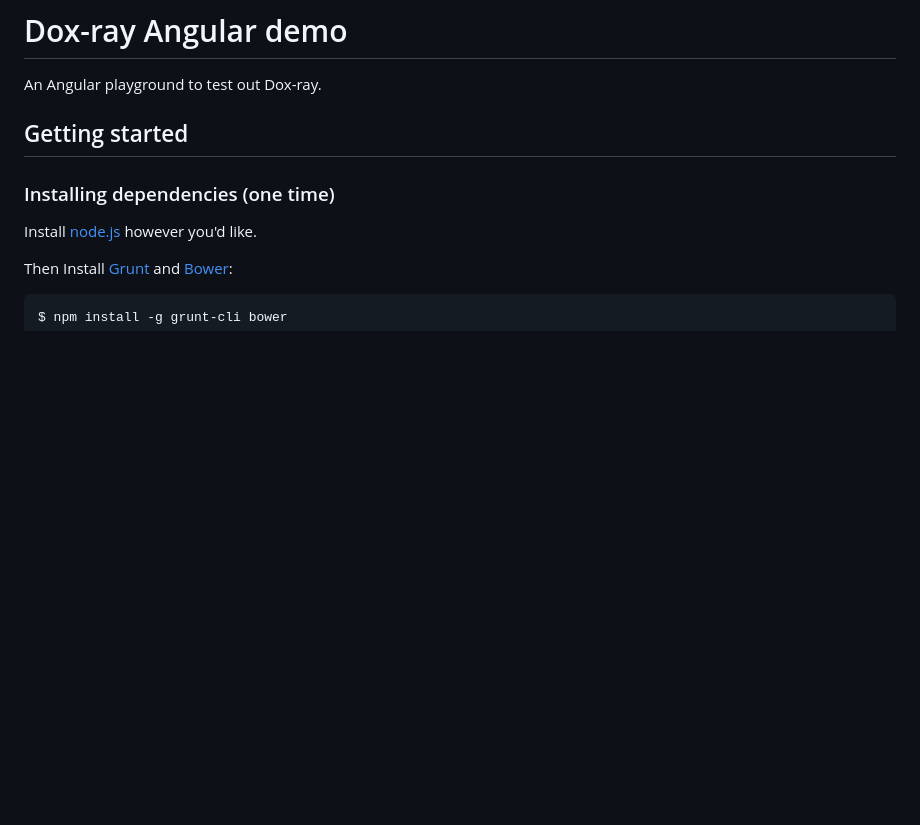
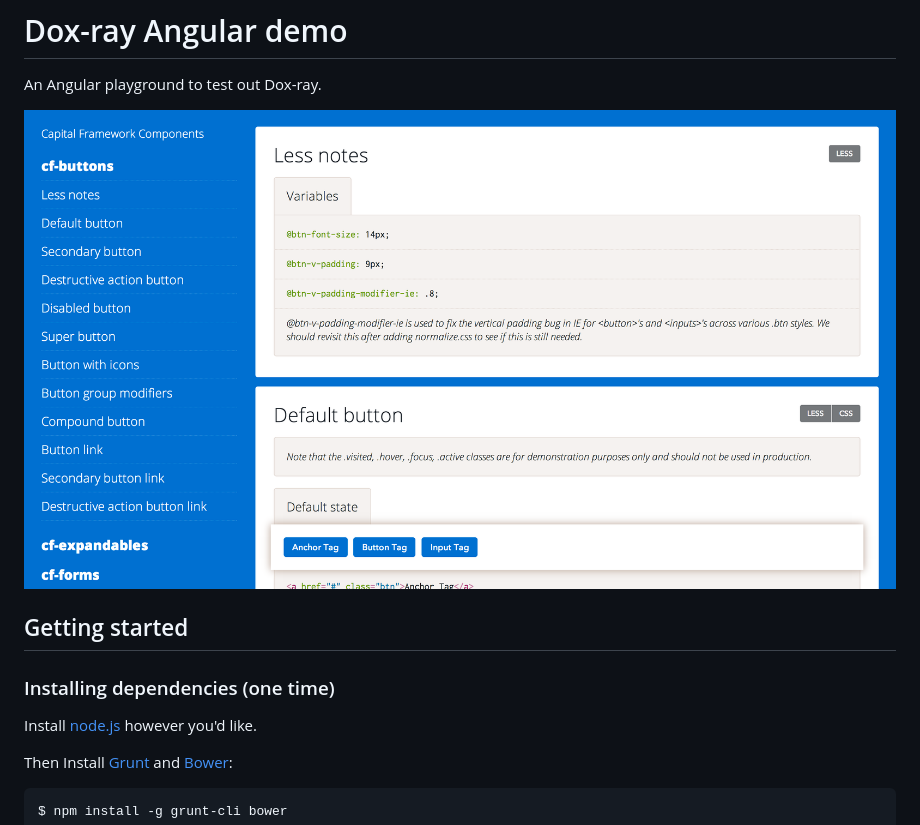
Before and after one commit to himedlooff/comment-docs-test, a Markdown page: README.md, the part around the change. Rendered like a GitHub page; pictures changed too: screenshot.png (added); blank space fills up the shorter version.

Commit message:
Adds a screenshot.

```diff
--- a/README.md
+++ b/README.md
@@ -1,6 +1,8 @@
 # Dox-ray Angular demo
 
 An Angular playground to test out Dox-ray.
+
+![dox-ray screenshot](screenshot.png)
 
 
 ## Getting started
```
